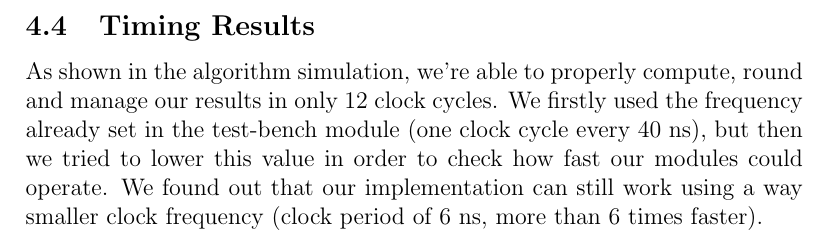
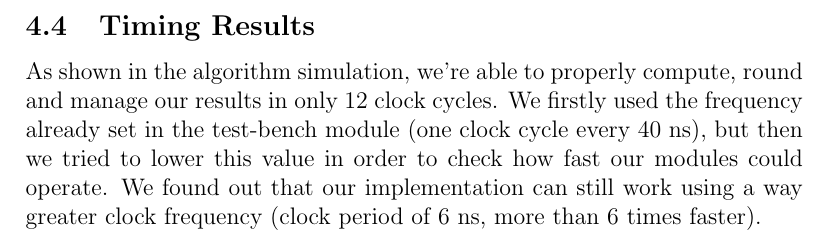
Before and after one commit to Framonti/ES_SquareRoot, a LaTeX paper (Documentation/documentation.tex, which reads Documentation/Sections/4ExperimentalResults.tex): part of page 19 of 20, cut so that both start at the same text. Compiled offline with pdfLaTeX.

Commit message:
Documentation fix

```diff
--- a/Documentation/Sections/4ExperimentalResults.tex
+++ b/Documentation/Sections/4ExperimentalResults.tex
@@ -59,5 +59,5 @@ The difference between M' and the real value is greater than the difference betw
 
 
 \subsection{Timing Results}
-As shown in the algorithm simulation, we're able to properly compute, round and manage our results in only 12 clock cycles. We firstly used the frequency already set in the test-bench module (one clock cycle every 40 ns), but then we tried to lower this value in order to check how fast our modules could operate. We found out that our implementation can still work using a way smaller clock frequency (clock period of 6 ns, more than 6 times faster).
+As shown in the algorithm simulation, we're able to properly compute, round and manage our results in only 12 clock cycles. We firstly used the frequency already set in the test-bench module (one clock cycle every 40 ns), but then we tried to lower this value in order to check how fast our modules could operate. We found out that our implementation can still work using a way greater clock frequency (clock period of 6 ns, more than 6 times faster).
 \clearpage
```
Also changed, not shown: Documentation/documentation.pdf.
